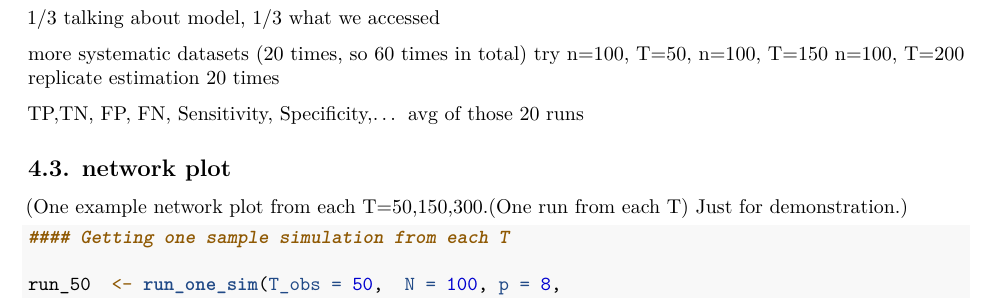
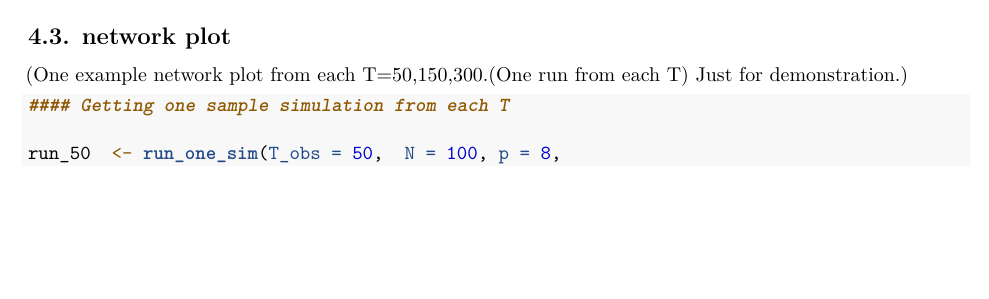
Before and after one commit to lliu006/STAT293_FinalProject, an R Markdown document (GIMME_Full_Code.Rmd): part of page 10 of 13, cut at the place of the change, the shorter picture padded with empty space. Rendered offline with R 4.5, knitr and Pandoc, then LaTeX, with nearby package versions; some code elsewhere in the file could not run offline.

Commit message:
deleted comments

````diff
--- a/GIMME_Full_Code.Rmd
+++ b/GIMME_Full_Code.Rmd
@@ -498,13 +498,6 @@ ggplot(summary_A, aes(x = T_obs, y = mean_TPR)) +
 
 ```
 
-1/3 talking about model, 1/3 what we accessed
-
-more systematic datasets (20 times, so 60 times in total) try n=100,
-T=50, n=100, T=150 n=100, T=200 replicate estimation 20 times
-
-TP,TN, FP, FN, Sensitivity, Specificity,... avg of those 20 runs
-
 
 ## 4.3. network plot
 
````
